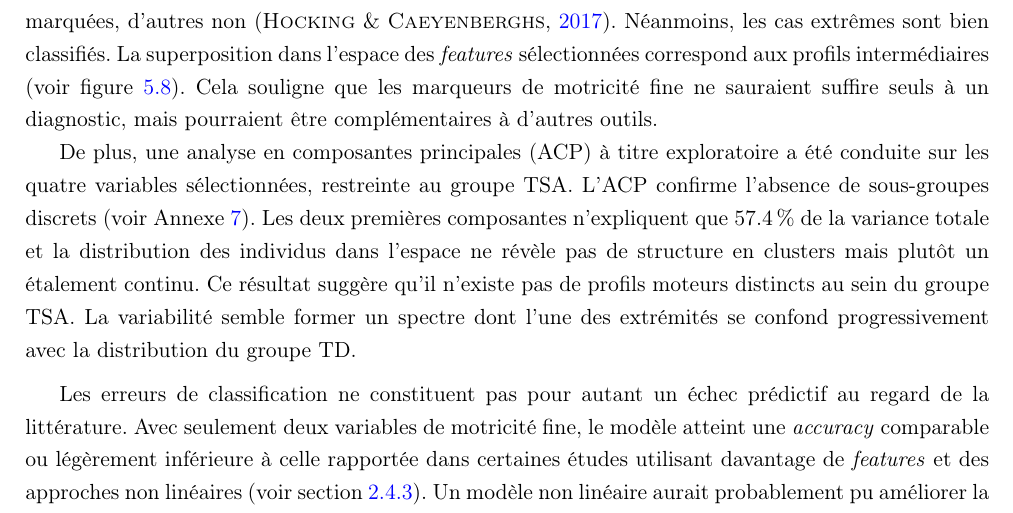
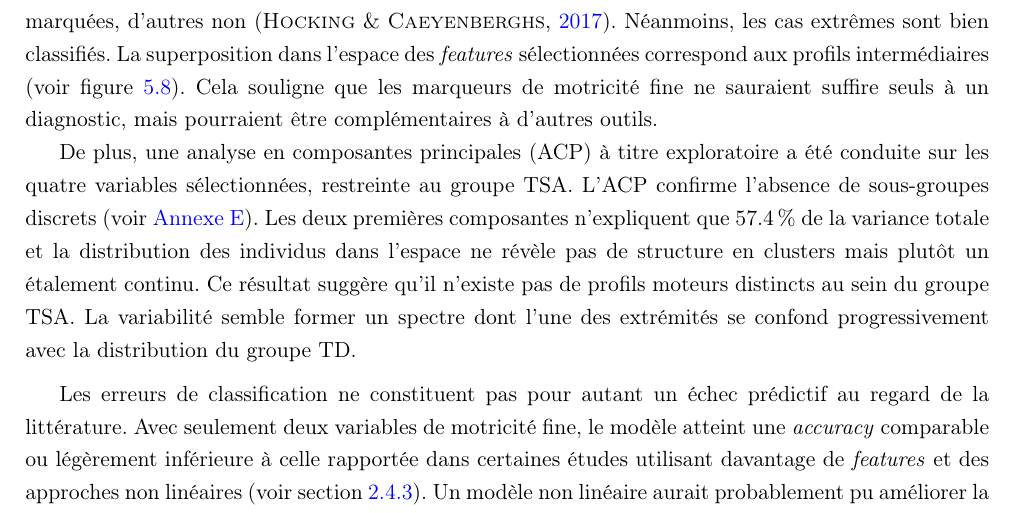
Before and after one commit to rmartinie/memoire-tsa-motricite-fine-bayesien, a LaTeX document (Latex/main.tex, which reads Latex/discussion.tex): part of page 38 of 51, cut so that both start at the same text. Compiled offline with pdfLaTeX.

Commit message:
coquille annexe

```diff
--- a/Latex/discussion.tex
+++ b/Latex/discussion.tex
@@ -121,7 +121,7 @@ Enfin, \texttt{pT2Pv6} correspond au temps au pic de vitesse mesuré sur la tâc
 L'\textit{accuracy} du modèle réduit final était de 0.700, résultat modéré mais cohérent avec la nature continue du spectre autistique. En effet, certains enfants TSA présentent des altérations motrices marquées, d'autres non \parencite{hocking_what_2017}. Néanmoins, les cas extrêmes sont bien classifiés. La superposition dans l'espace des \textit{features} sélectionnées correspond aux profils intermédiaires (voir figure~\ref{fig:espace_sel}). Cela souligne que les marqueurs de motricité fine ne sauraient suffire seuls à un diagnostic, mais pourraient être complémentaires à d'autres outils.
 
 
-De plus, une analyse en composantes principales (ACP) à titre exploratoire a été conduite sur les quatre variables sélectionnées, restreinte au groupe TSA. L'ACP confirme l'absence de sous-groupes discrets (voir Annexe~\ref{fig:acp}). Les deux premières composantes n'expliquent que 57.4\,\% de la variance totale et la distribution des individus dans l'espace ne révèle pas de structure en clusters mais plutôt un étalement continu. Ce résultat suggère qu'il n'existe pas de profils moteurs distincts au sein du groupe TSA. La variabilité semble former un spectre dont l'une des extrémités se confond progressivement avec la distribution du groupe TD.
+De plus, une analyse en composantes principales (ACP) à titre exploratoire a été conduite sur les quatre variables sélectionnées, restreinte au groupe TSA. L'ACP confirme l'absence de sous-groupes discrets (voir \hyperref[fig:acp]{Annexe E}). Les deux premières composantes n'expliquent que 57.4\,\% de la variance totale et la distribution des individus dans l'espace ne révèle pas de structure en clusters mais plutôt un étalement continu. Ce résultat suggère qu'il n'existe pas de profils moteurs distincts au sein du groupe TSA. La variabilité semble former un spectre dont l'une des extrémités se confond progressivement avec la distribution du groupe TD.
 
 \medskip
 
```
Also changed, not shown: Latex/main.pdf.
